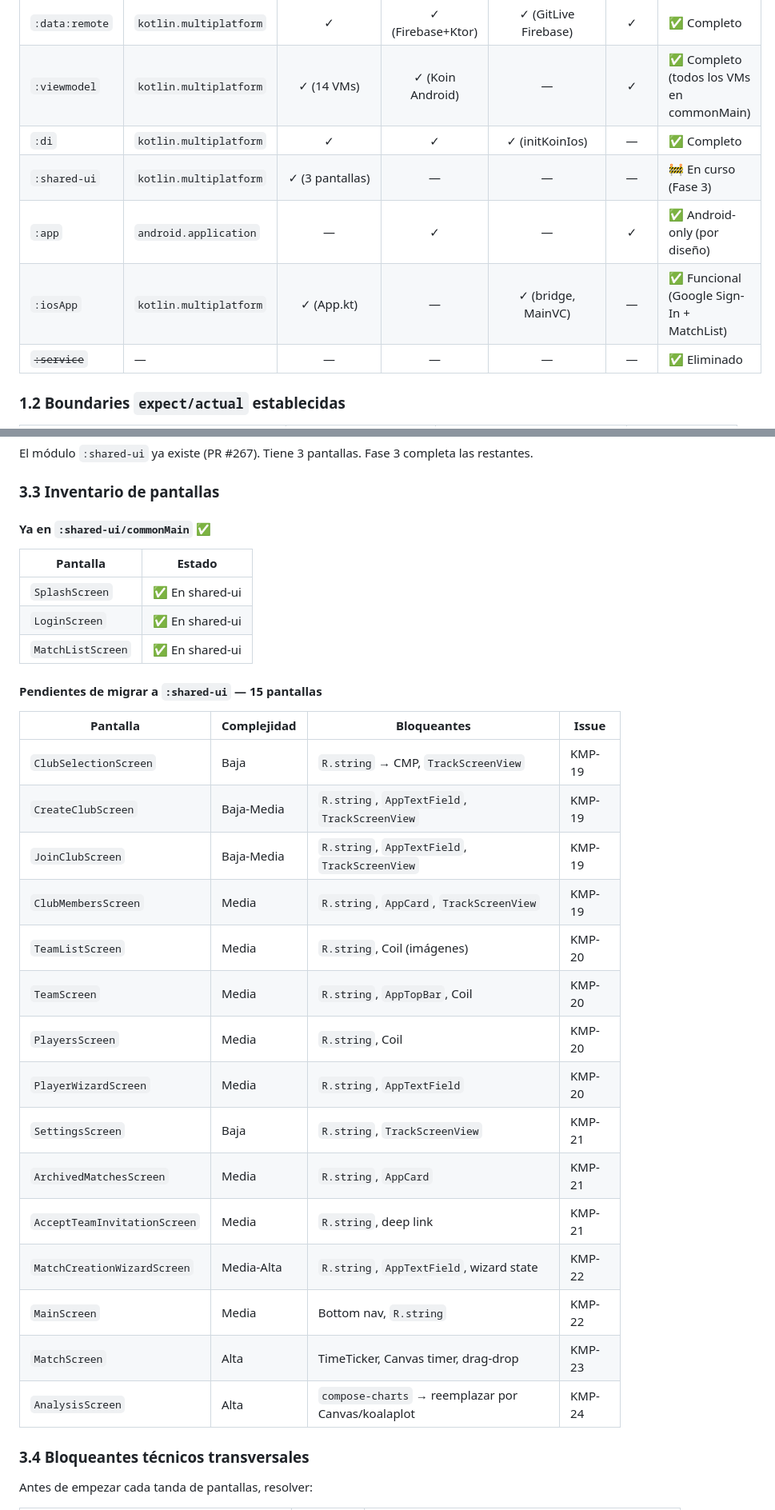
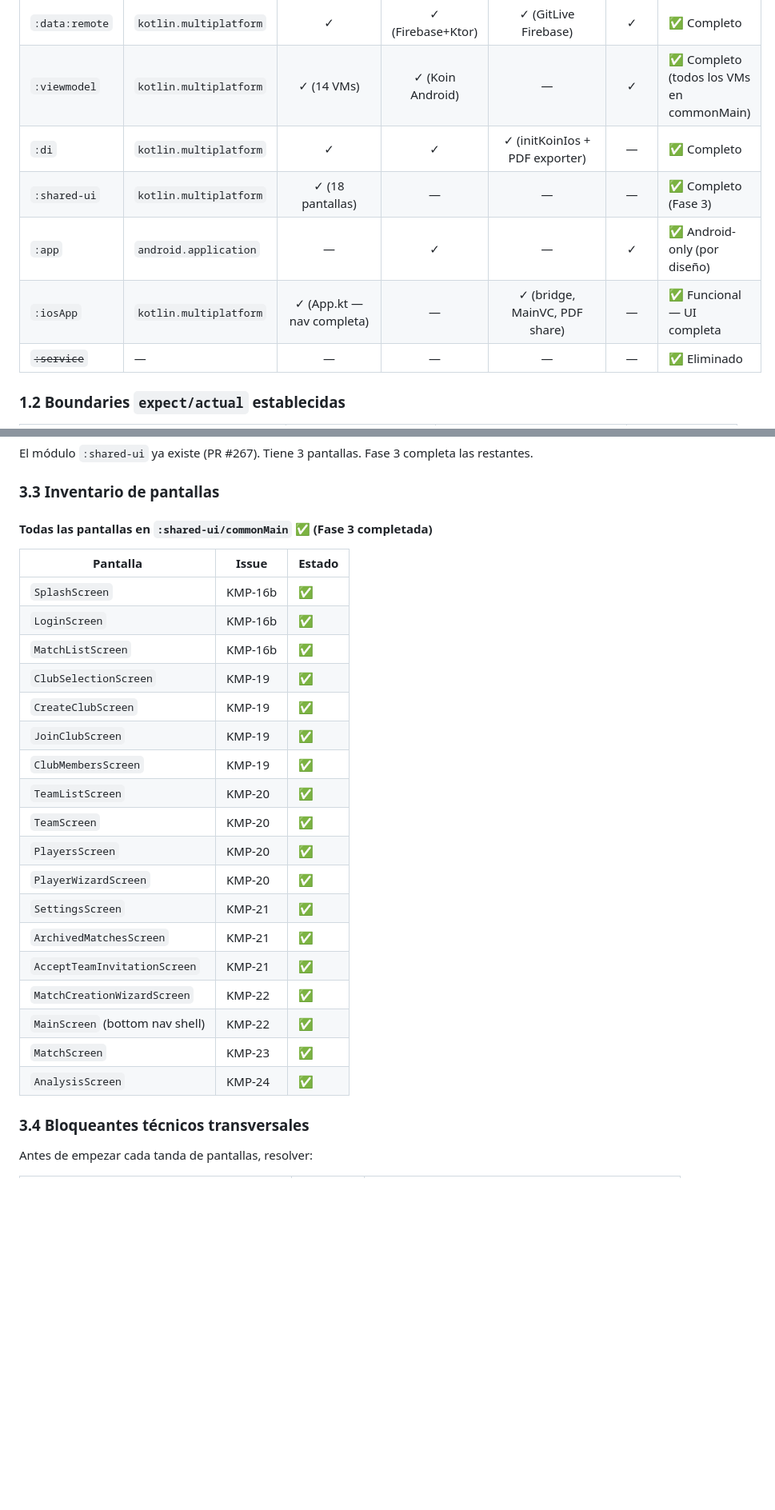
Before and after one commit to jesuslcorominas/teamflowmanager, a Markdown page: docs/KMP_MIGRATION_PLAN.md, 2 parts joined by grey strips. Shown at 80% size. GitHub-like rendering; blank space fills up the shorter version.

```diff
--- a/docs/KMP_MIGRATION_PLAN.md
+++ b/docs/KMP_MIGRATION_PLAN.md
@@ -61,10 +37,10 @@ El flujo de autenticación Google funciona end-to-end en iOS (GIDSignIn → Fire
 | `:data:local` | `kotlin.multiplatform` | ✓ | ✓ (Room) | ✓ (NSUserDefaults) | ✓ | ✅ Completo |
 | `:data:remote` | `kotlin.multiplatform` | ✓ | ✓ (Firebase+Ktor) | ✓ (GitLive Firebase) | ✓ | ✅ Completo |
 | `:viewmodel` | `kotlin.multiplatform` | ✓ (14 VMs) | ✓ (Koin Android) | — | ✓ | ✅ Completo (todos los VMs en commonMain) |
-| `:di` | `kotlin.multiplatform` | ✓ | ✓ | ✓ (initKoinIos) | — | ✅ Completo |
-| `:shared-ui` | `kotlin.multiplatform` | ✓ (3 pantallas) | — | — | — | 🚧 En curso (Fase 3) |
+| `:di` | `kotlin.multiplatform` | ✓ | ✓ | ✓ (initKoinIos + PDF exporter) | — | ✅ Completo |
+| `:shared-ui` | `kotlin.multiplatform` | ✓ (18 pantallas) | — | — | — | ✅ Completo (Fase 3) |
 | `:app` | `android.application` | — | ✓ | — | ✓ | ✅ Android-only (por diseño) |
-| `:iosApp` | `kotlin.multiplatform` | ✓ (App.kt) | — | ✓ (bridge, MainVC) | — | ✅ Funcional (Google Sign-In + MatchList) |
+| `:iosApp` | `kotlin.multiplatform` | ✓ (App.kt — nav completa) | — | ✓ (bridge, MainVC, PDF share) | — | ✅ Funcional — UI completa |
 | ~~`:service`~~ | — | — | — | — | — | ✅ Eliminado |
 
 ### 1.2 Boundaries `expect/actual` establecidas
@@ -434,31 +410,28 @@ El módulo `:shared-ui` ya existe (PR #267). Tiene 3 pantallas. Fase 3 completa
 
 ### 3.3 Inventario de pantallas
 
-#### Ya en `:shared-ui/commonMain` ✅
-| Pantalla | Estado |
-|----------|--------|
-| `SplashScreen` | ✅ En shared-ui |
-| `LoginScreen` | ✅ En shared-ui |
-| `MatchListScreen` | ✅ En shared-ui |
+#### Todas las pantallas en `:shared-ui/commonMain` ✅ (Fase 3 completada)
 
-#### Pendientes de migrar a `:shared-ui` — 15 pantallas
-| Pantalla | Complejidad | Bloqueantes | Issue |
-|----------|-------------|-------------|-------|
-| `ClubSelectionScreen` | Baja | `R.string` → CMP, `TrackScreenView` | KMP-19 |
-| `CreateClubScreen` | Baja-Media | `R.string`, `AppTextField`, `TrackScreenView` | KMP-19 |
-| `JoinClubScreen` | Baja-Media | `R.string`, `AppTextField`, `TrackScreenView` | KMP-19 |
-| `ClubMembersScreen` | Media | `R.string`, `AppCard`, `TrackScreenView` | KMP-19 |
-| `TeamListScreen` | Media | `R.string`, Coil (imágenes) | KMP-20 |
-| `TeamScreen` | Media | `R.string`, `AppTopBar`, Coil | KMP-20 |
-| `PlayersScreen` | Media | `R.string`, Coil | KMP-20 |
-| `PlayerWizardScreen` | Media | `R.string`, `AppTextField` | KMP-20 |
-| `SettingsScreen` | Baja | `R.string`, `TrackScreenView` | KMP-21 |
-| `ArchivedMatchesScreen` | Media | `R.string`, `AppCard` | KMP-21 |
-| `AcceptTeamInvitationScreen` | Media | `R.string`, deep link | KMP-21 |
-| `MatchCreationWizardScreen` | Media-Alta | `R.string`, `AppTextField`, wizard state | KMP-22 |
-| `MainScreen` | Media | Bottom nav, `R.string` | KMP-22 |
-| `MatchScreen` | Alta | TimeTicker, Canvas timer, drag-drop | KMP-23 |
-| `AnalysisScreen` | Alta | `compose-charts` → reemplazar por Canvas/koalaplot | KMP-24 |
+| Pantalla | Issue | Estado |
+|----------|-------|--------|
+| `SplashScreen` | KMP-16b | ✅ |
+| `LoginScreen` | KMP-16b | ✅ |
+| `MatchListScreen` | KMP-16b | ✅ |
+| `ClubSelectionScreen` | KMP-19 | ✅ |
+| `CreateClubScreen` | KMP-19 | ✅ |
+| `JoinClubScreen` | KMP-19 | ✅ |
+| `ClubMembersScreen` | KMP-19 | ✅ |
+| `TeamListScreen` | KMP-20 | ✅ |
+| `TeamScreen` | KMP-20 | ✅ |
+| `PlayersScreen` | KMP-20 | ✅ |
+| `PlayerWizardScreen` | KMP-20 | ✅ |
+| `SettingsScreen` | KMP-21 | ✅ |
+| `ArchivedMatchesScreen` | KMP-21 | ✅ |
+| `AcceptTeamInvitationScreen` | KMP-21 | ✅ |
+| `MatchCreationWizardScreen` | KMP-22 | ✅ |
+| `MainScreen` (bottom nav shell) | KMP-22 | ✅ |
+| `MatchScreen` | KMP-23 | ✅ |
+| `AnalysisScreen` | KMP-24 | ✅ |
 
 ### 3.4 Bloqueantes técnicos transversales
 
```
Also changed, not shown: other parts of docs/KMP_MIGRATION_PLAN.md (+44 -61 lines).
